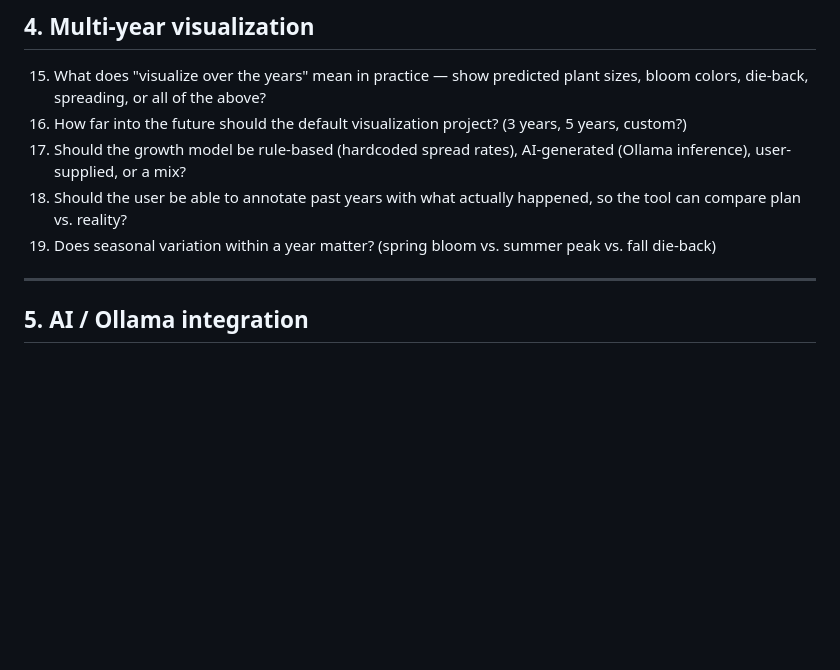
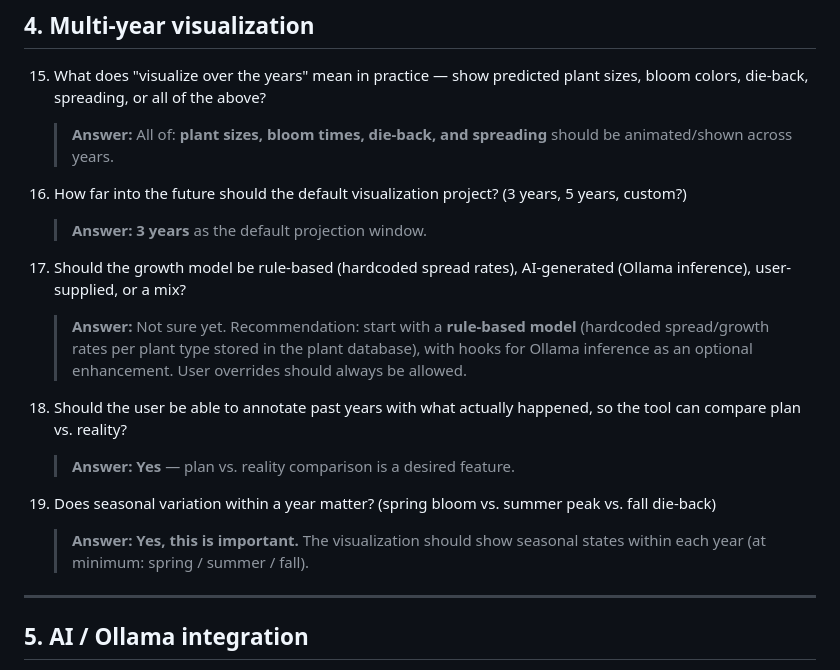
Before and after one commit to mcliff1/gardenbot, a Markdown page: docs/design_questions.md, the part around the change. Rendered like a GitHub page; blank space fills up the shorter version.

Commit message:
Record design Q15–Q19 answers in design_questions.md
Agent-Logs-Url: https://github.com/mcliff1/gardenbot/sessions/f981b68a-fc42-49a9-8e73-2a4251dbe5fd

Co-authored-by: mcliff1 <31024373+mcliff1@users.noreply.github.com>

```diff
--- a/docs/design_questions.md
+++ b/docs/design_questions.md
@@ -63,10 +63,19 @@ Once a section is fully answered, summarise it in `docs/design_spec.md`.
 ## 4. Multi-year visualization
 
 15. What does "visualize over the years" mean in practice — show predicted plant sizes, bloom colors, die-back, spreading, or all of the above?
+    > **Answer:** All of: **plant sizes, bloom times, die-back, and spreading** should be animated/shown across years.
+
 16. How far into the future should the default visualization project? (3 years, 5 years, custom?)
+    > **Answer:** **3 years** as the default projection window.
+
 17. Should the growth model be rule-based (hardcoded spread rates), AI-generated (Ollama inference), user-supplied, or a mix?
+    > **Answer:** Not sure yet. Recommendation: start with a **rule-based model** (hardcoded spread/growth rates per plant type stored in the plant database), with hooks for Ollama inference as an optional enhancement. User overrides should always be allowed.
+
 18. Should the user be able to annotate past years with what actually happened, so the tool can compare plan vs. reality?
+    > **Answer:** **Yes** — plan vs. reality comparison is a desired feature.
+
 19. Does seasonal variation within a year matter? (spring bloom vs. summer peak vs. fall die-back)
+    > **Answer:** **Yes, this is important.** The visualization should show seasonal states within each year (at minimum: spring / summer / fall).
 
 ---
 
```
